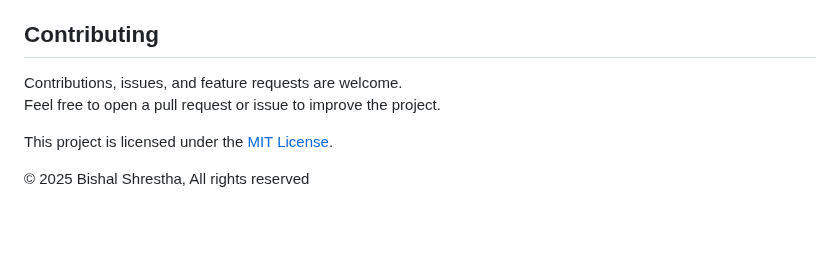
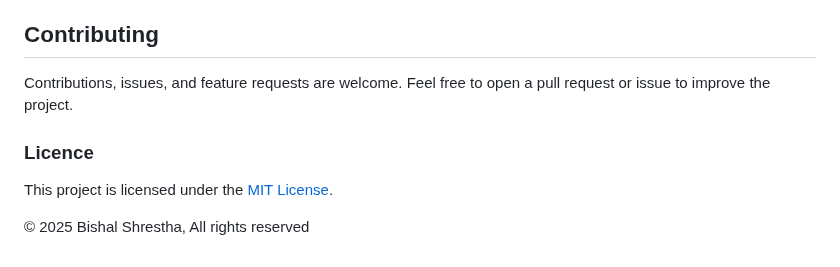
Before and after one commit to shrestha-bishal/lunex-api, a Markdown page: README.md, the part around the change. GitHub-like rendering; blank space fills up the shorter version.

```diff
--- a/README.md
+++ b/README.md
@@ -133,8 +133,9 @@ const options = new RestClientOptions({
 
 ## Contributing
 
-Contributions, issues, and feature requests are welcome.
-Feel free to open a pull request or issue to improve the project.
+Contributions, issues, and feature requests are welcome. Feel free to open a pull request or issue to improve the project.
+
+### Licence
 
 This project is licensed under the [MIT License](./LICENSE).
 
```
